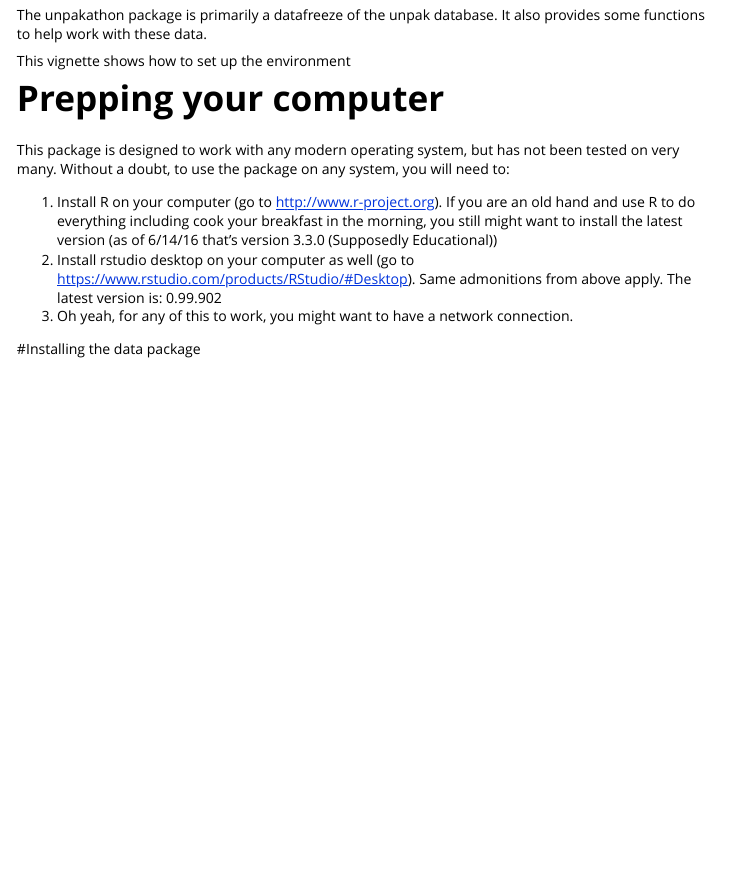
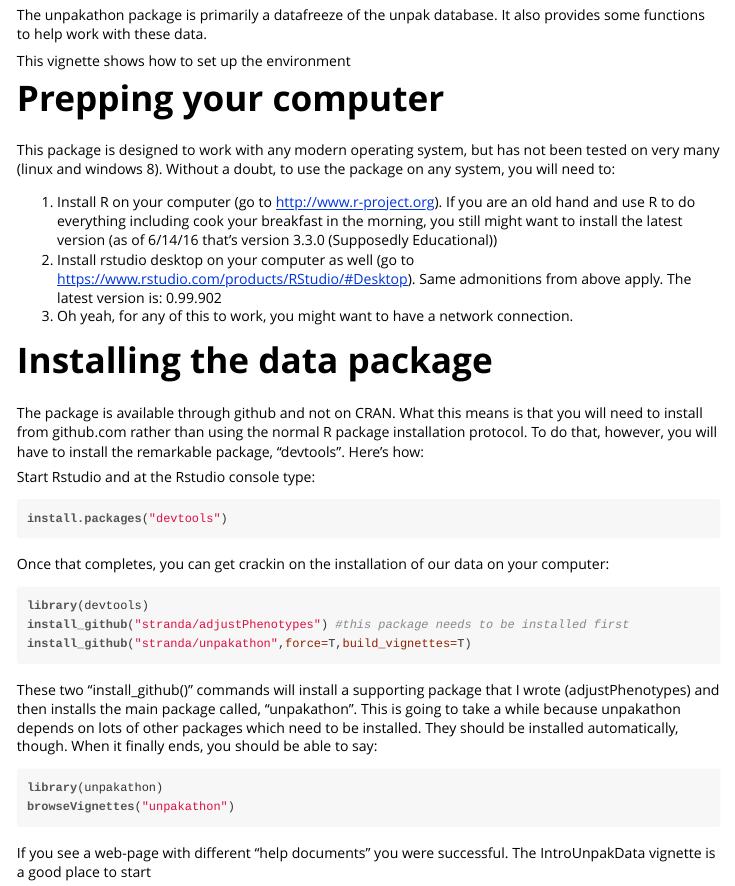
Before and after one commit to stranda/unpakathon, an R Markdown document (vignettes/InstallingUnpakData.Rmd): the page in a window 1100 px wide, from 150 px down. The pictures show the output file vignettes/InstallingUnpakData.html that the author committed with the source, opened offline.

Commit message:
vignette changes

````diff
--- a/vignettes/InstallingUnpakData.Rmd
+++ b/vignettes/InstallingUnpakData.Rmd
@@ -15,11 +15,31 @@
 
 #Prepping your computer
 
-This package is designed to work with any modern operating system, but has not been tested on very many.  Without a doubt, to use the package on any system, you will need to:
+This package is designed to work with any modern operating system, but has not been tested on very many (linux and windows 8).  Without a doubt, to use the package on any system, you will need to:
 
  1. Install R on your computer (go to http://www.r-project.org).  If you are an old hand and use R to do everything including cook your breakfast in the morning, you still might want to install the latest version (as of 6/14/16 that's version 3.3.0 (Supposedly Educational))
  2. Install rstudio desktop on your computer as well (go to https://www.rstudio.com/products/RStudio/#Desktop).  Same admonitions from above apply.  The latest version is: 0.99.902
- 3. Oh yeah, for any of this to work, you might want to have a network connection.
+ 3. Oh yeah, for any of this to work, you will need to have a network connection.
 
 
- #Installing the data package
+#Installing the data package
+
+The package is available through github and not on CRAN. What this means is that you will need to install from github.com rather than using the normal R package installation protocol.  To do that, however, you will have to install the remarkable package, "devtools".  Here's how:
+
+Start Rstudio and at the Rstudio console type:
+```{r,eval=FALSE}
+install.packages("devtools")
+```
+
+Once that completes, you can get crackin on the installation of our data on your computer:
+```{r,eval=F}
+library(devtools)
+install_github("stranda/adjustPhenotypes") #this package needs to be installed first
+install_github("stranda/unpakathon",force=T,build_vignettes=T)
+```
+These two "install_github()" commands will install a supporting package that I wrote (adjustPhenotypes) and then installs the main package called, "unpakathon".  This is going to take a while because unpakathon depends on lots of other packages which need to be installed.  They should be installed automatically, though.  When it finally ends, you should be able to say:
+```{r,eval=F}
+library(unpakathon)
+browseVignettes("unpakathon")
+```
+If you see a web-page with different "help documents" you were successful.  The IntroUnpakData vignette is a good place to start
````
Also changed, not shown: vignettes/InstallingUnpakData.html.
